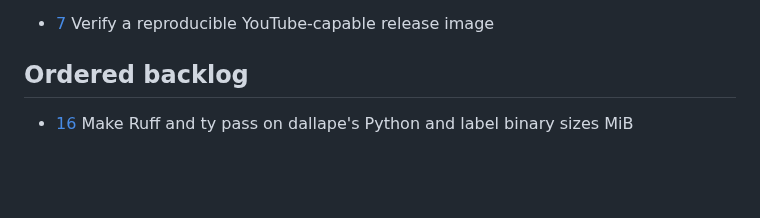
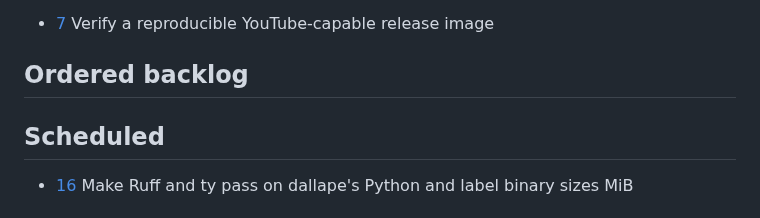
Before and after one commit to akaihola/dallape, a Markdown page: TASKS.md, the part around one of its changes. Drawn GitHub-style; blank space fills up the shorter version.

Commit message:
docs(tasks): schedule HAI-16

```diff
--- a/TASKS.md
+++ b/TASKS.md
@@ -19,4 +19,6 @@ Rules for TASKS.md usage are at the bottom of the file.
 
 ## Ordered backlog
 
+## Scheduled
+
 - [16] Make Ruff and ty pass on dallape's Python and label binary sizes MiB
```
Also changed, not shown: other parts of TASKS.md (+1 -3 lines).
